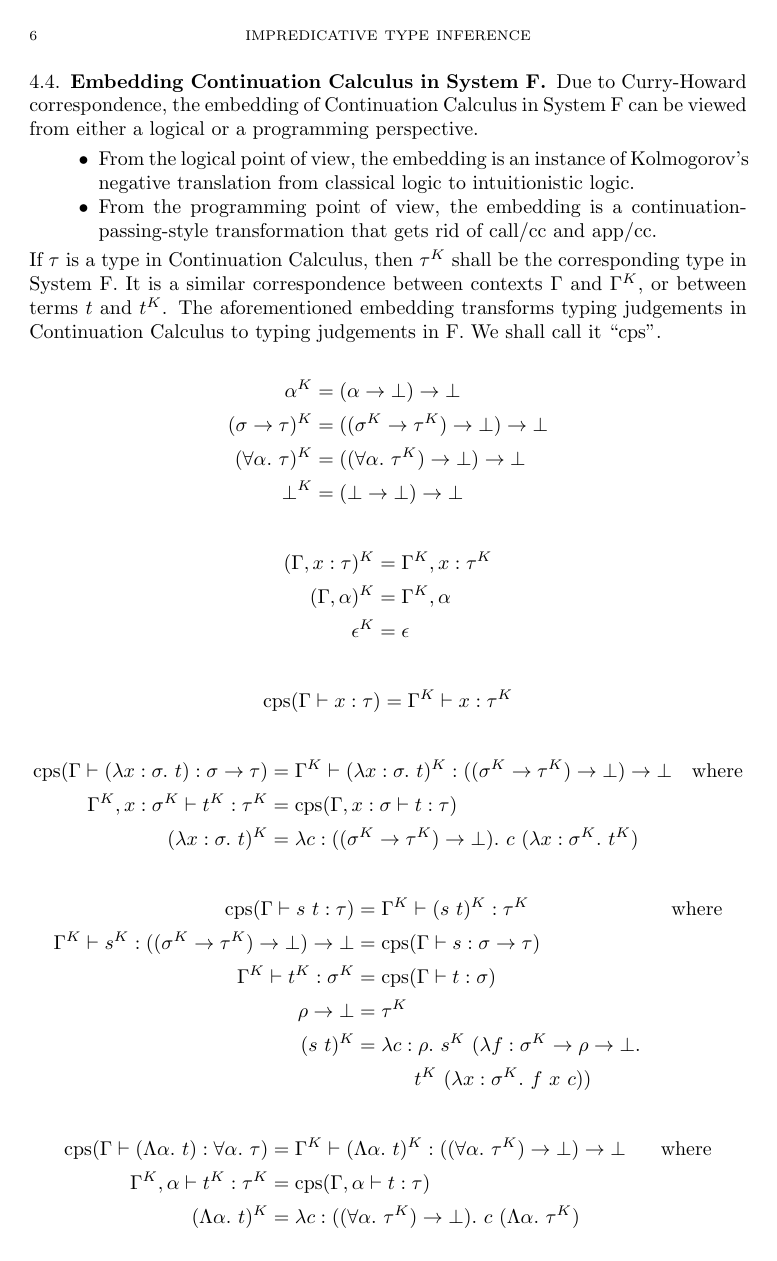
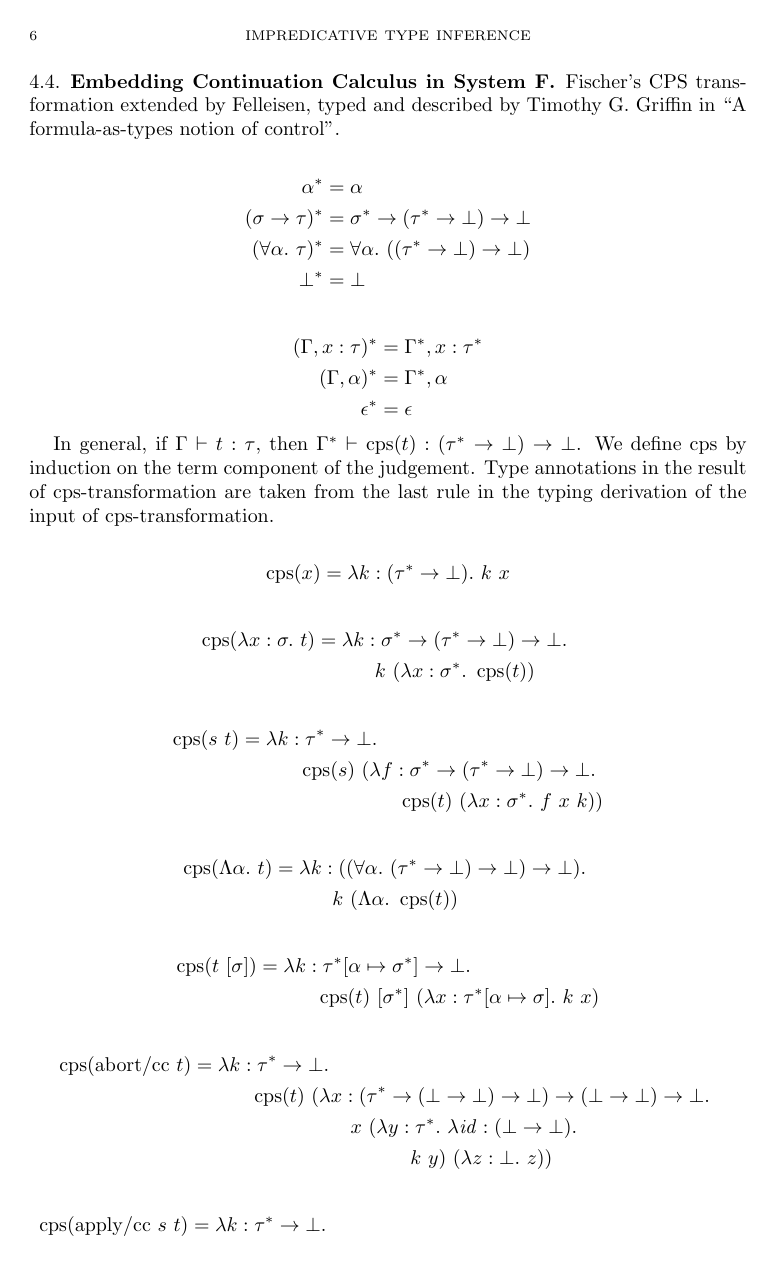
Before and after one commit to yfcai/ef, a LaTeX paper (paper/master.tex): page 6 of 9 before the commit and page 6 of 7 after it. Compiled offline with pdfLaTeX.

Commit message:
update paper according to knowledge of Griffin's notion
Timothy G. Griffin.
A formula-as-type notion of control.

Changes are 2.

1. Realize that what I used to call "call/cc" is not the real
call/cc of scheme. If the argument of my previous call/cc does
not call the given continuation, then the current evaluation
context is discarded. My previous call/cc's behavior is actually
that of the operator C of idealized scheme. I call it "abort/cc"
for "abort with current continuation" from now on, because it
aborts to whatever its argument cares to provide, passing its
argument the current continuation on the way.

2. Discard Kolmogorov's embedding, use Fischer's embedding.
The cps tranformation becomes very much simpler. I have to
think of an embedding for universally quantified types,
though. Will have to look up whether that's new.

```diff
--- a/paper/master.tex
+++ b/paper/master.tex
@@ -376,119 +376,87 @@ Consult Metamath.\footnote{
 
 \subsection{Embedding Continuation Calculus in System F}
 
-Due to Curry-Howard correspondence, the embedding of
-Continuation Calculus in System F can be viewed from either a
-logical or a programming perspective.
-\begin{itemize}
-\item From the logical point of view, the embedding is an
-instance of Kolmogorov's negative translation from classical
-logic to intuitionistic logic.
-\item From the programming point of view, the embedding is a
-continuation-passing-style transformation that gets rid of
-$\CallCC$ and $\AppCC$.
-\end{itemize}
-If $\tau$ is a type in Continuation Calculus, then $\tau^K$
-shall be the corresponding type in System F. It is a similar
-correspondence between contexts $\Gamma$ and $\Gamma^K$, or
-between terms $t$ and $t^K$. The aforementioned embedding
-transforms typing judgements in Continuation Calculus to typing
-judgements in F. We shall call it ``$\Cps$''.
+Fischer's CPS transformation extended by Felleisen, typed and
+described by Timothy G. Griffin in ``A formula-as-types notion of
+control''.
 
 \begin{align*}
-\alpha^K & =
-  \Dn\alpha
+\alpha^* & =
+  \alpha
   \\
-(\sigma \R \tau)^K & =
-  \Dn{(\sigma^K \R \tau^K)}
+(\sigma \R \tau)^* & =
+  \sigma^* \R \Dn{\tau^*}
   \\
-(\All\alpha\tau)^K & =
-  \Dn{(\All\alpha\tau^K)}
+(\All\alpha\tau)^* & =
+  \All\alpha (\Dn{\tau^*})
   \\
-\bot^K & =
-  \Dn\bot
+\bot^* & =
+  \bot
 \end{align*}
 
 \begin{align*}
-(\Gamma, x:\tau)^K & =
-  \Gamma^K, x:\tau^K
+(\Gamma, x:\tau)^* & =
+  \Gamma^*, x:\tau^*
   \\
-(\Gamma, \alpha)^K & =
-  \Gamma^K, \alpha
+(\Gamma, \alpha)^* & =
+  \Gamma^*, \alpha
   \\
-\epsilon^K & =
+\epsilon^* & =
   \epsilon
 \end{align*}
 
+% cps: general scheme
+In general, if $\Gamma \vdash t : \tau$, then
+$\Gamma^* \vdash \Cps(t) : \Dn{\tau^*}$.
+We define $\Cps$ by induction on the term component of the
+judgement. Type annotations in the result of cps-transformation
+are taken from the last rule in the typing derivation of the
+input of cps-transformation.
+
 % cps: tautology
 \begin{align*}
-\Cps(\Gamma \vdash x : \tau) & =
-  \Gamma^K \vdash x : \tau^K
+\Cps(x)
+& =
+\Abs{k: (\tau^* \R \bot)} k~x
 \end{align*}
 
 % cps: implication introduction
 \begin{align*}
-\Cps(\Gamma \vdash (\Abs{x:\sigma}t) : \sigma \R \tau) & =
-  \Gamma^K \vdash (\Abs{x:\sigma}t)^K : \Dn{(\sigma^K \R \tau^K)} &
-  \mbox{where}
-  \\
-\Gamma^K,x:\sigma^K \vdash t^K : \tau^K & =
-  \Cps(\Gamma,x:\sigma \vdash t : \tau)
-  \\
-(\Abs{x:\sigma}t)^K & =
-  \Abs{c : ((\sigma^K \R \tau^K) \R \bot)}c~(\Abs{x : \sigma^K} t^K)
+\Cps(\Abs{x:\sigma}t)
+& =
+\Abs{k:\sigma^* \R \Dn{\tau^*}}
+\\&\Indent
+k~(\Abs{x:\sigma^*}\Cps(t))
 \end{align*}
 
 % cps: implication elimination
 \begin{align*}
-\Cps(\Gamma \vdash s~t : \tau) & =
-  \Gamma^K \vdash (s~t)^K : \tau^K
-  & \mbox{where}
-  \\
-\Gamma^K \vdash s^K : \Dn{(\sigma^K \R \tau^K)} & =
-  \Cps(\Gamma \vdash s : \sigma \R \tau)
-  \\
-\Gamma^K \vdash t^K : \sigma^K & =
-  \Cps(\Gamma \vdash t : \sigma)
-  \\
-\rho \R \bot & = \tau^K
-  \\
-(s~t)^K & =
-  \Abs{c : \rho} s^K~(\Abs{f : \sigma^K \R \rho \R \bot} \\
-  &\Indent t^K~(\Abs{x : \sigma^K} f~x~c))
+\Cps(s~t)
+& =
+\Abs{k:\tau^*\R\bot}
+\\&\Indent
+\Cps(s)~(\Abs{f:\sigma^* \R \Dn{\tau^*}}
+\\&\Indent\hspace{5em}
+\Cps(t)~(\Abs{x:\sigma^*}
+f~x~k
+))
 \end{align*}
 
 % cps: universal introduction
 \begin{align*}
-\Cps(\Gamma \vdash (\Tabs\alpha t) : \All\alpha \tau) & =
-  \Gamma^K \vdash (\Tabs\alpha t)^K : \Dn{(\All\alpha \tau^K)}
-  & \mbox{where}
-  \\
-\Gamma^K,\alpha \vdash t^K : \tau^K & =
-  \Cps(\Gamma,\alpha \vdash t : \tau)
-  \\
-(\Tabs\alpha t)^K & =
-  \Abs{c : ((\All\alpha \tau^K) \R \bot)}c~(\Tabs\alpha \tau^K)
+\Cps(\Tabs\alpha t)
+& =
+\Abs{k:((\All\alpha \Dn{\tau^*}) \R \bot)}
+\\&\Indent
+k~(\Tabs\alpha \Cps(t))
 \end{align*}
 
 % cps: universal elimination
 \begin{align*}
-\Cps(\Gamma \vdash t~[\sigma] : \tau[\alpha\mapsto\sigma]) & =
-  \Gamma^K \vdash (t~[\sigma])^K :
-  \Dn{\tau_1}
-  & \mbox{where}
-  \\
-\Gamma^K \vdash t^K : \Dn{(\All\alpha \tau^K)} & =
-  \Cps(\Gamma \vdash t : \All\alpha \tau)
-  \\
-\tau_1 & = \tau^K[(\Dn\alpha) \mapsto \sigma^K]
-  \\
-\tau_2 & = \tau^K[\alpha \mapsto \sigma^K]
-  \\
-\rho \R \bot & = \sigma^K
-  \\
- (t~[\sigma])^K & =
-  \Abs{c : (\tau_1 \R \bot)} t^K~(\Abs{x : (\All\alpha\tau)} \\
-  &\Indent
-  c~\Undo_{\alpha,\rho}(x~[\sigma^K], \tau))
+\Cps(t~[\sigma])
+& =
+\Abs{k : \tau^*[\alpha\mapsto\sigma^*] \R \bot}
+\\&\Indent
+\Cps(t)~[\sigma^*]~(\Abs{x : \tau^*[\alpha\mapsto\sigma]} k~x)
 \end{align*}
 
@@ -496 +464,10 @@ judgements in F. We shall call it ``$\Cps$''.
 \begin{align*}
+\Cps(\AbortCC~t)
+& =
+\Abs{k : \tau^*\R\bot}
+\\&\Indent
+\Cps(t)~(\Abs{x : (\tau^*\R\Dn\bot)\R\Dn\bot}
+\\&\Indent\hspace{5em}
+x~(\Abs{y : \tau^*} \Abs{\Id : (\bot\R\bot)}
+\\&\Indent\hspace{8em}
+k~y)~(\Abs{z : \bot}z))
@@ -523 +477,23 @@ judgements in F. We shall call it ``$\Cps$''.
 \begin{align*}
+\Cps(\ApplyCC~s~t)
+& =
+\Abs{k : \tau^* \R \bot}
+\\&\hspace{2em}
+\Cps(s)~(\Abs{f : \All\alpha
+  ((\sigma^*\R(\tau^*\R\bot)\R\bot)\R\bot)\R\bot}
+\\&\Indent
+\Cps(t)~(\Abs{w :
+  (\All\alpha((\sigma^*\R \Dn\bot)\R\bot)\R\bot) \R
+  \\&\Indent\hspace{5.5em}
+  (\bot\R\bot) \R \bot}
+\\&\Indent\hspace{1em}
+w~(\Tabs\alpha \Abs{y :
+  (\sigma^* \R \Dn\bot) \R \bot}
+\\&\Indent\hspace{2em}
+x~(\Abs{y : \sigma^*} \Abs{\Id : \bot \R \bot}
+\\&\Indent\hspace{3em}
+f~[\alpha]~(\Abs{g : \sigma^* \R \Dn{\tau^*}}
+\\&\Indent\hspace{4em}
+g~y~k))
+\\&\Indent\hspace{1em}
+)~(\Abs{z:\bot}z)
```
Also changed, not shown: paper/master.tex (159 more changed lines).
